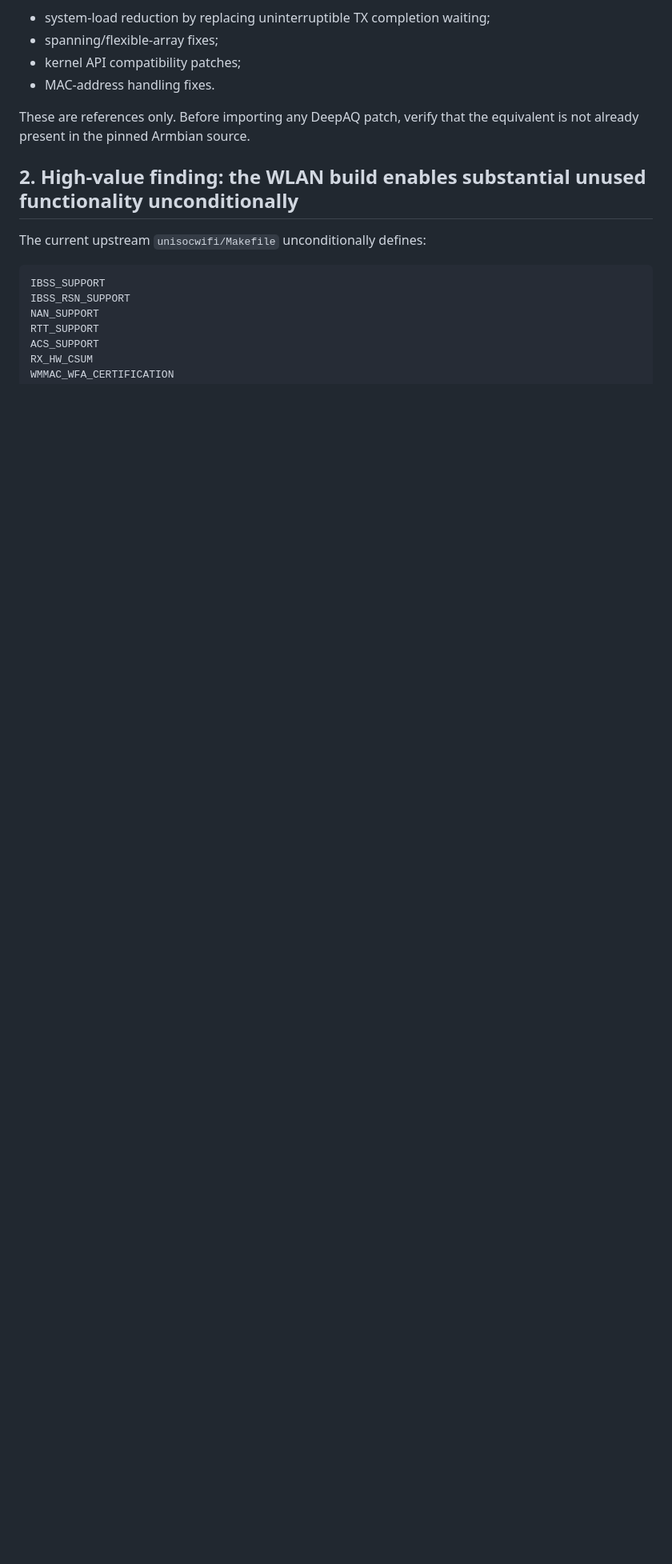
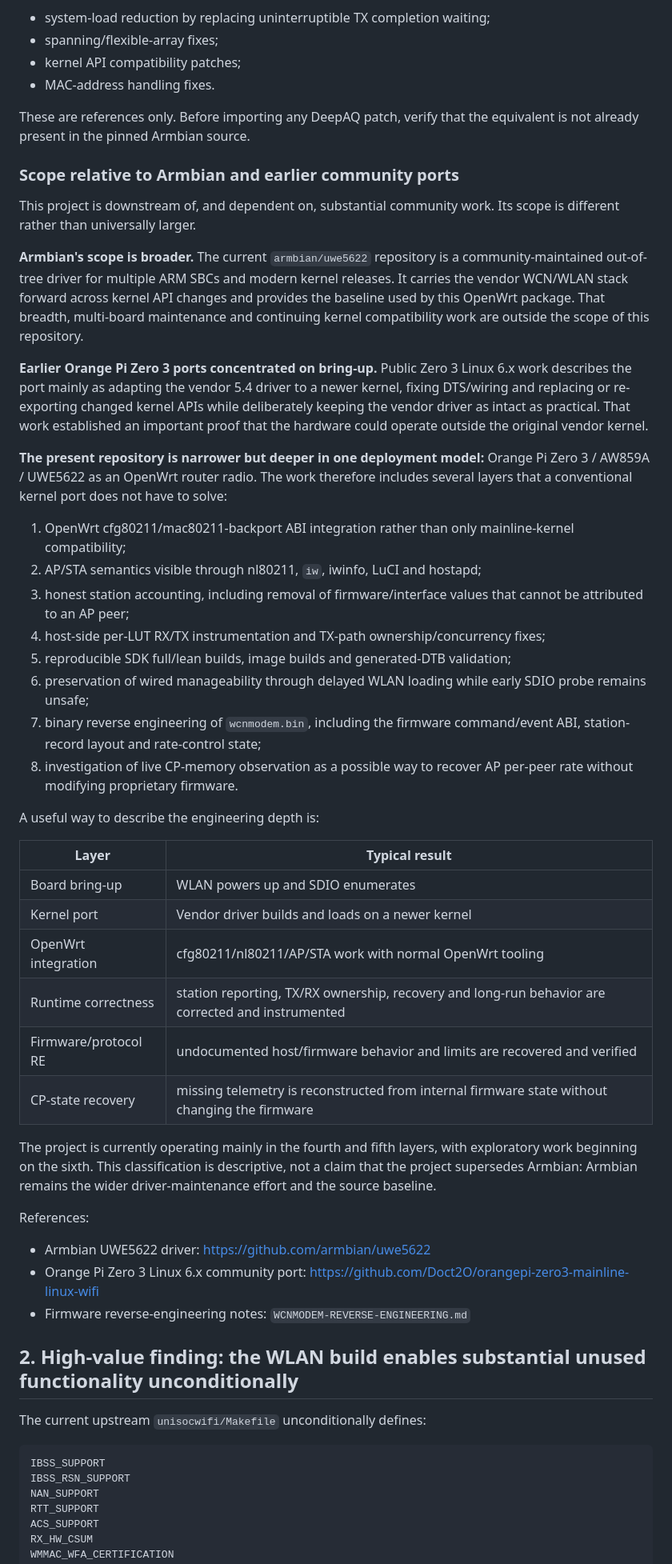
Before and after one commit to Medvedolog/opiz3-wlan-backport, a Markdown page: docs/UWE5622-DRIVER-AUDIT.md, the part around the change. Shown at 80% size. Drawn GitHub-style; blank space fills up the shorter version.

Commit message:
docs: compare project scope with upstream community work

```diff
--- a/docs/UWE5622-DRIVER-AUDIT.md
+++ b/docs/UWE5622-DRIVER-AUDIT.md
@@ -63,6 +63,44 @@ It contains useful historical fixes such as:
 - MAC-address handling fixes.
 
 These are references only. Before importing any DeepAQ patch, verify that the equivalent is not already present in the pinned Armbian source.
+
+### Scope relative to Armbian and earlier community ports
+
+This project is downstream of, and dependent on, substantial community work. Its scope is different rather than universally larger.
+
+**Armbian's scope is broader.** The current `armbian/uwe5622` repository is a community-maintained out-of-tree driver for multiple ARM SBCs and modern kernel releases. It carries the vendor WCN/WLAN stack forward across kernel API changes and provides the baseline used by this OpenWrt package. That breadth, multi-board maintenance and continuing kernel compatibility work are outside the scope of this repository.
+
+**Earlier Orange Pi Zero 3 ports concentrated on bring-up.** Public Zero 3 Linux 6.x work describes the port mainly as adapting the vendor 5.4 driver to a newer kernel, fixing DTS/wiring and replacing or re-exporting changed kernel APIs while deliberately keeping the vendor driver as intact as practical. That work established an important proof that the hardware could operate outside the original vendor kernel.
+
+**The present repository is narrower but deeper in one deployment model:** Orange Pi Zero 3 / AW859A / UWE5622 as an OpenWrt router radio. The work therefore includes several layers that a conventional kernel port does not have to solve:
+
+1. OpenWrt cfg80211/mac80211-backport ABI integration rather than only mainline-kernel compatibility;
+2. AP/STA semantics visible through nl80211, `iw`, iwinfo, LuCI and hostapd;
+3. honest station accounting, including removal of firmware/interface values that cannot be attributed to an AP peer;
+4. host-side per-LUT RX/TX instrumentation and TX-path ownership/concurrency fixes;
+5. reproducible SDK full/lean builds, image builds and generated-DTB validation;
+6. preservation of wired manageability through delayed WLAN loading while early SDIO probe remains unsafe;
+7. binary reverse engineering of `wcnmodem.bin`, including the firmware command/event ABI, station-record layout and rate-control state;
+8. investigation of live CP-memory observation as a possible way to recover AP per-peer rate without modifying proprietary firmware.
+
+A useful way to describe the engineering depth is:
+
+| Layer | Typical result |
+|---|---|
+| Board bring-up | WLAN powers up and SDIO enumerates |
+| Kernel port | Vendor driver builds and loads on a newer kernel |
+| OpenWrt integration | cfg80211/nl80211/AP/STA work with normal OpenWrt tooling |
+| Runtime correctness | station reporting, TX/RX ownership, recovery and long-run behavior are corrected and instrumented |
+| Firmware/protocol RE | undocumented host/firmware behavior and limits are recovered and verified |
+| CP-state recovery | missing telemetry is reconstructed from internal firmware state without changing the firmware |
+
+The project is currently operating mainly in the fourth and fifth layers, with exploratory work beginning on the sixth. This classification is descriptive, not a claim that the project supersedes Armbian: Armbian remains the wider driver-maintenance effort and the source baseline.
+
+References:
+
+- Armbian UWE5622 driver: https://github.com/armbian/uwe5622
+- Orange Pi Zero 3 Linux 6.x community port: https://github.com/Doct2O/orangepi-zero3-mainline-linux-wifi
+- Firmware reverse-engineering notes: `WCNMODEM-REVERSE-ENGINEERING.md`
 
 ## 2. High-value finding: the WLAN build enables substantial unused functionality unconditionally
 
```
